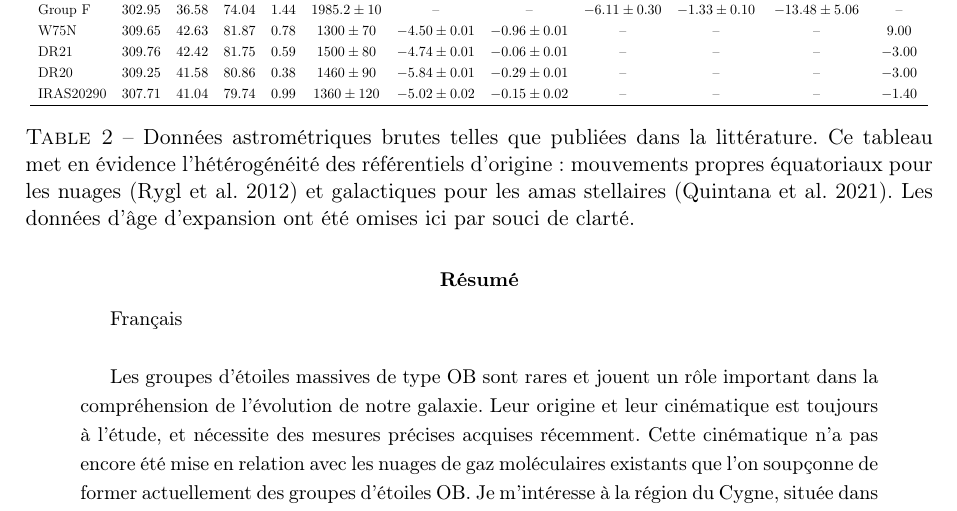
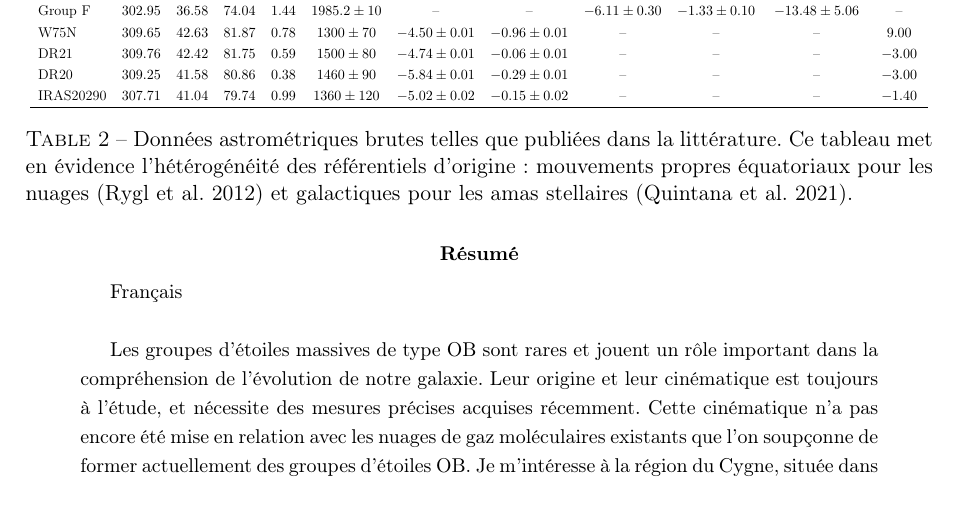
Before and after one commit to KyuriTaima/CygnusDynamics, a LaTeX paper (Rapport/Rapport de stage.tex): part of page 20 of 21, cut so that both start at the same text. Compiled offline with pdfLaTeX.

Commit message:
Overleaf Connect auto-sync [2026-06-11 13:04:35]

```diff
--- a/Rapport/Rapport de stage.tex
+++ b/Rapport/Rapport de stage.tex
@@ -456,7 +456,7 @@
 					\hline
 				\end{tabular}
 			}
-			\caption{Données astrométriques brutes telles que publiées dans la littérature. Ce tableau met en évidence l'hétérogénéité des référentiels d'origine : mouvements propres équatoriaux pour les nuages (Rygl et al. 2012) et galactiques pour les amas stellaires (Quintana et al. 2021). Les données d'âge d'expansion ont été omises ici par souci de clarté.}
+			\caption{Données astrométriques brutes telles que publiées dans la littérature. Ce tableau met en évidence l'hétérogénéité des référentiels d'origine : mouvements propres équatoriaux pour les nuages (Rygl et al. 2012) et galactiques pour les amas stellaires (Quintana et al. 2021).}
 			\label{tab:annexe_donnees_entree}
 		\end{table}
 	\label{annexe:methode_incertitudes}
```
